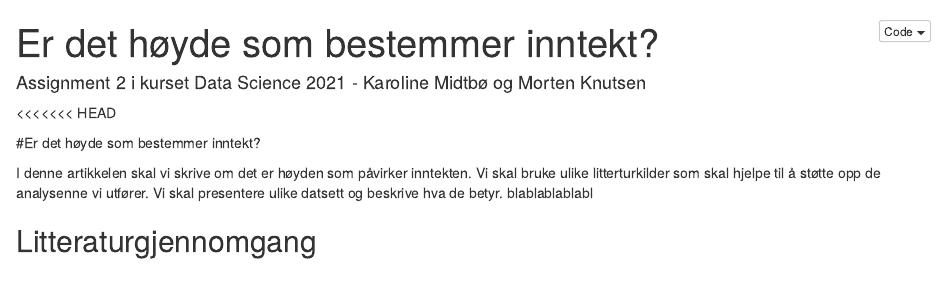
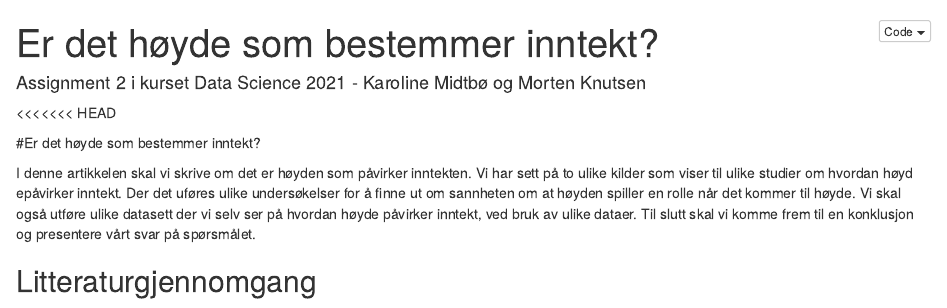
Before and after one commit to MortenKnutsen/arbkrav2_h21_mk, an R Markdown document (arbeidskrav2.Rmd): the page in a window 1100 px wide, from its top. The pictures show the output file arbeidskrav2.nb.html that the author committed with the source, opened offline.

Commit message:
Innledning

```diff
--- a/arbeidskrav2.Rmd
+++ b/arbeidskrav2.Rmd
@@ -22,7 +22,7 @@ lang: nb-NO
 
 #Er det høyde som bestemmer inntekt?
 
-I denne artikkelen skal vi skrive om det er høyden som påvirker inntekten. Vi skal bruke ulike litterturkilder som skal hjelpe til å støtte opp de analysenne vi utfører. Vi skal presentere ulike datsett og beskrive hva de betyr. blablablablabl
+I denne artikkelen skal vi skrive om det er høyden som påvirker inntekten. Vi har sett på to ulike kilder som viser til ulike studier om hvordan høyd epåvirker inntekt. Der det uføres ulike undersøkelser for å finne ut om sannheten om at høyden spiller en rolle når det kommer til høyde. Vi skal også utføre ulike datasett der vi selv ser på hvordan høyde påvirker inntekt, ved bruk av ulike dataer. Til slutt skal vi komme frem til en konklusjon og presentere vårt svar på spørsmålet.
 
 
 ## Litteraturgjennomgang
```
Also changed, not shown: arbeidskrav2.nb.html.
